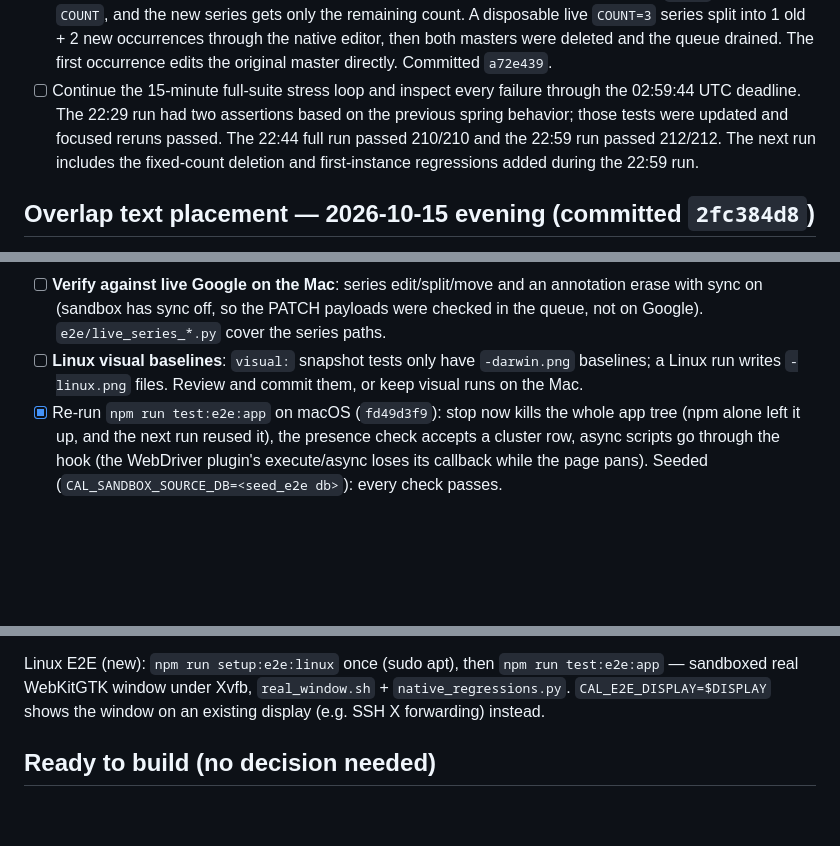
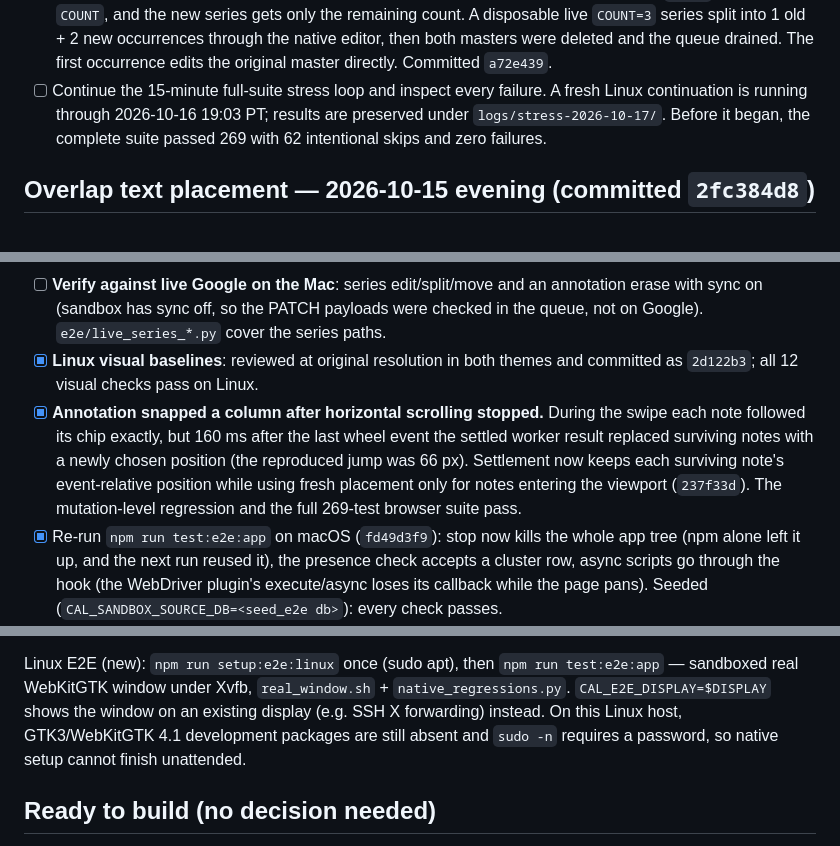
Before and after one commit to joshuayanggithub/northstar-calendar, a Markdown page: TODO.md, 3 parts joined by grey strips. Rendered like a GitHub page; blank space fills up the shorter version.

Commit message:
Record Linux root-cause triage results
Mark the reviewed visual baselines complete, document the post-swipe annotation failure chain and fix, and record the active stress window and native dependency blocker.

```diff
--- a/TODO.md
+++ b/TODO.md
@@ -108,12 +108,10 @@ browser server now runs independently. The 15:59 run had one transient
   2 new occurrences through the native editor, then both masters were
   deleted and the queue drained. The first occurrence edits the original
   master directly. Committed `a72e439`.
-- [ ] Continue the 15-minute full-suite stress loop and inspect every failure
-  through the 02:59:44 UTC deadline. The 22:29 run had two assertions based
-  on the previous spring behavior; those tests were updated and focused
-  reruns passed. The 22:44 full run passed 210/210 and the 22:59 run passed
-  212/212. The next run includes the fixed-count deletion and first-instance
-  regressions added during the 22:59 run.
+- [ ] Continue the 15-minute full-suite stress loop and inspect every failure.
+  A fresh Linux continuation is running through 2026-10-16 19:03 PT; results
+  are preserved under `logs/stress-2026-10-17/`. Before it began, the complete
+  suite passed 269 with 62 intentional skips and zero failures.
 
 ## Overlap text placement — 2026-10-15 evening (committed `2fc384d8`)
 
@@ -216,9 +214,15 @@ these to FEATURES.md with the hash.
   annotation erase with sync on (sandbox has sync off, so the PATCH payloads
   were checked in the queue, not on Google). `e2e/live_series_*.py` cover the
   series paths.
-- [ ] **Linux visual baselines**: `visual:` snapshot tests only have
-  `-darwin.png` baselines; a Linux run writes `-linux.png` files. Review and
-  commit them, or keep visual runs on the Mac.
+- [x] **Linux visual baselines**: reviewed at original resolution in both
+  themes and committed as `2d122b3`; all 12 visual checks pass on Linux.
+- [x] **Annotation snapped a column after horizontal scrolling stopped.**
+  During the swipe each note followed its chip exactly, but 160 ms after the
+  last wheel event the settled worker result replaced surviving notes with a
+  newly chosen position (the reproduced jump was 66 px). Settlement now keeps
+  each surviving note's event-relative position while using fresh placement
+  only for notes entering the viewport (`237f33d`). The mutation-level
+  regression and the full 269-test browser suite pass.
 - [x] Re-run `npm run test:e2e:app` on macOS (`fd49d3f9`): stop now kills
   the whole app tree (npm alone left it up, and the next run reused it), the
   presence check accepts a cluster row, async scripts go through the hook
@@ -251,6 +255,8 @@ Linux E2E (new): `npm run setup:e2e:linux` once (sudo apt), then
 `npm run test:e2e:app` — sandboxed real WebKitGTK window under Xvfb,
 `real_window.sh` + `native_regressions.py`. `CAL_E2E_DISPLAY=$DISPLAY` shows
 the window on an existing display (e.g. SSH X forwarding) instead.
+On this Linux host, GTK3/WebKitGTK 4.1 development packages are still absent
+and `sudo -n` requires a password, so native setup cannot finish unattended.
 
 ## Ready to build (no decision needed)
 
```
Also changed, not shown: other parts of TODO.md (+2 -0 lines), FEATURES.md (+2 -2 lines), REQUESTS.md (+2 -2 lines).
